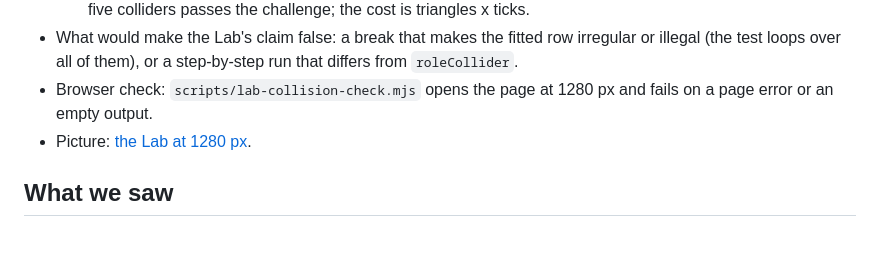
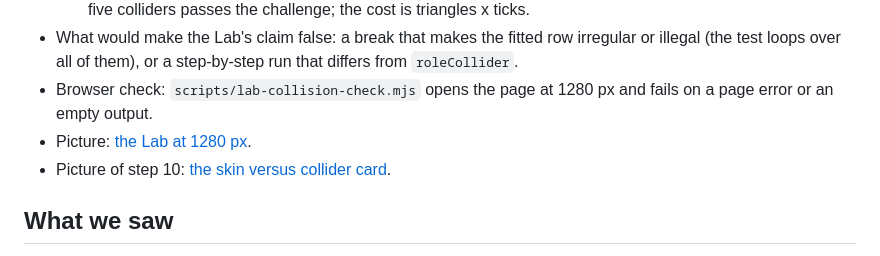
Before and after one commit to gitgithan/conquercourse, a Markdown page: docs/labs/collision.md, the part around the change. Rendered like a GitHub page.

Commit message:
Evidence picture of the skin versus collider card; doc link - Part of CC-133
Co-Authored-By: Claude Sonnet 5.5 <noreply@anthropic.com>

```diff
--- a/docs/labs/collision.md
+++ b/docs/labs/collision.md
@@ -94,6 +94,7 @@
 - What would make the Lab's claim false: a break that makes the fitted row irregular or illegal (the test loops over all of them), or a step-by-step run that differs from `roleCollider`.
 - Browser check: `scripts/lab-collision-check.mjs` opens the page at 1280 px and fails on a page error or an empty output.
 - Picture: [the Lab at 1280 px](../evidence/cc-133-pipeline-labs/lab-collision.png).
+- Picture of step 10: [the skin versus collider card](../evidence/cc-133-pipeline-labs/lab-collision-skin-card.png).
 
 ## What we saw
 - The raw gaps between the 15 peaks are 0.25 to 0.55 m, and 5 of 14 are under the editor's 0.3 m: a collider that copies them could not even be built in the editor.
```
Also changed, not shown: docs/evidence/cc-133-pipeline-labs/lab-collision-skin-card.png (added).
